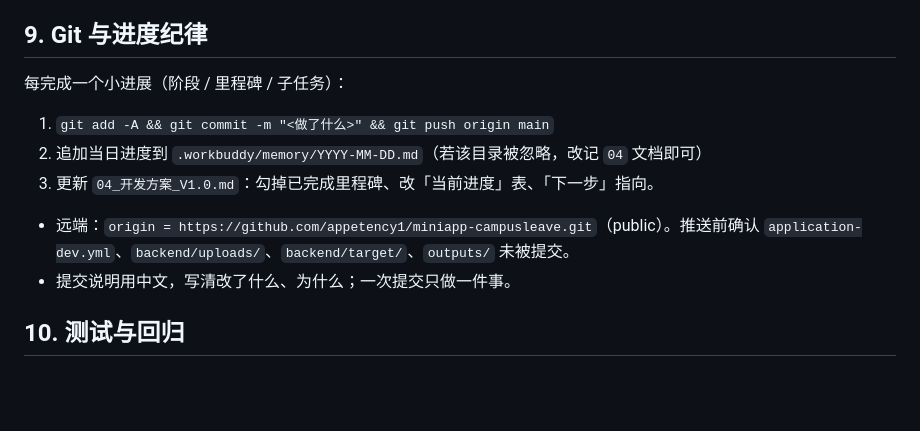
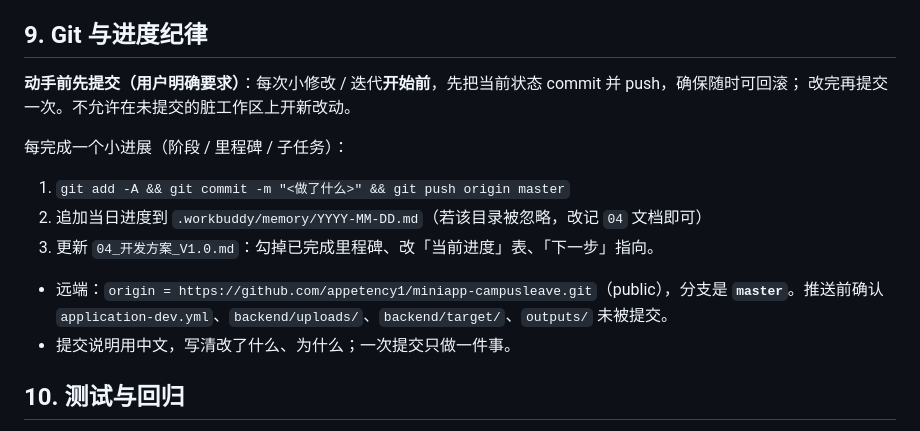
Before and after one commit to appetency1/miniapp-campusleave, a Markdown page: AGENTS.md, the part around the change. Drawn GitHub-style; blank space fills up the shorter version.

Commit message:
规则补充：每次改动前后都提交推送，且分支名修正为 master

```diff
--- a/AGENTS.md
+++ b/AGENTS.md
@@ -98,13 +98,16 @@ design/ docs/ outputs/ reviews/ archive/
 
 ## 9. Git 与进度纪律
 
+**动手前先提交（用户明确要求）**：每次小修改 / 迭代**开始前**，先把当前状态 commit 并 push，确保随时可回滚；
+改完再提交一次。不允许在未提交的脏工作区上开新改动。
+
 每完成一个小进展（阶段 / 里程碑 / 子任务）：
 
-1. `git add -A && git commit -m "<做了什么>" && git push origin main`
+1. `git add -A && git commit -m "<做了什么>" && git push origin master`
 2. 追加当日进度到 `.workbuddy/memory/YYYY-MM-DD.md`（若该目录被忽略，改记 `04` 文档即可）
 3. 更新 `04_开发方案_V1.0.md`：勾掉已完成里程碑、改「当前进度」表、「下一步」指向。
 
-- 远端：`origin = https://github.com/appetency1/miniapp-campusleave.git`（public）。推送前确认 `application-dev.yml`、`backend/uploads/`、`backend/target/`、`outputs/` 未被提交。
+- 远端：`origin = https://github.com/appetency1/miniapp-campusleave.git`（public），分支是 **`master`**。推送前确认 `application-dev.yml`、`backend/uploads/`、`backend/target/`、`outputs/` 未被提交。
 - 提交说明用中文，写清改了什么、为什么；一次提交只做一件事。
 
 ## 10. 测试与回归
```
